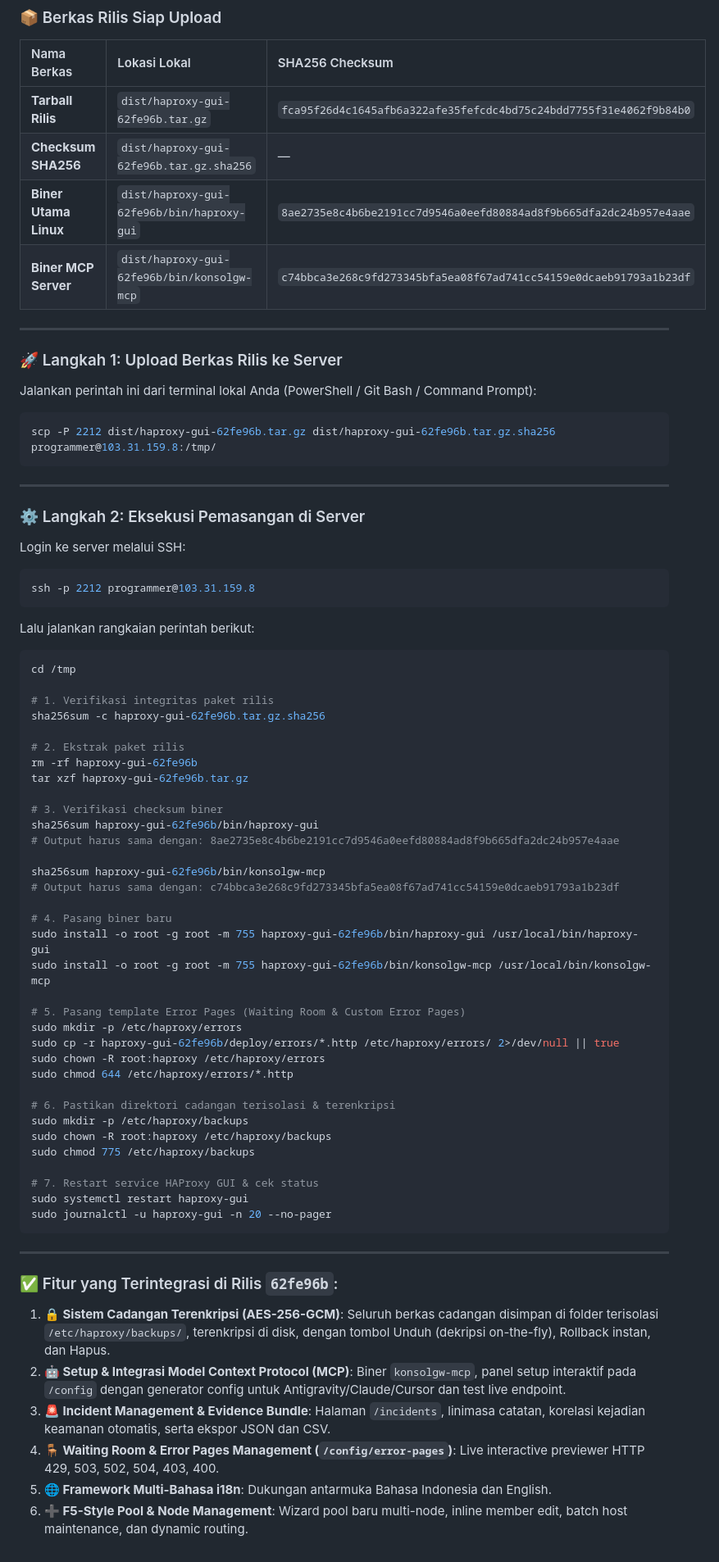
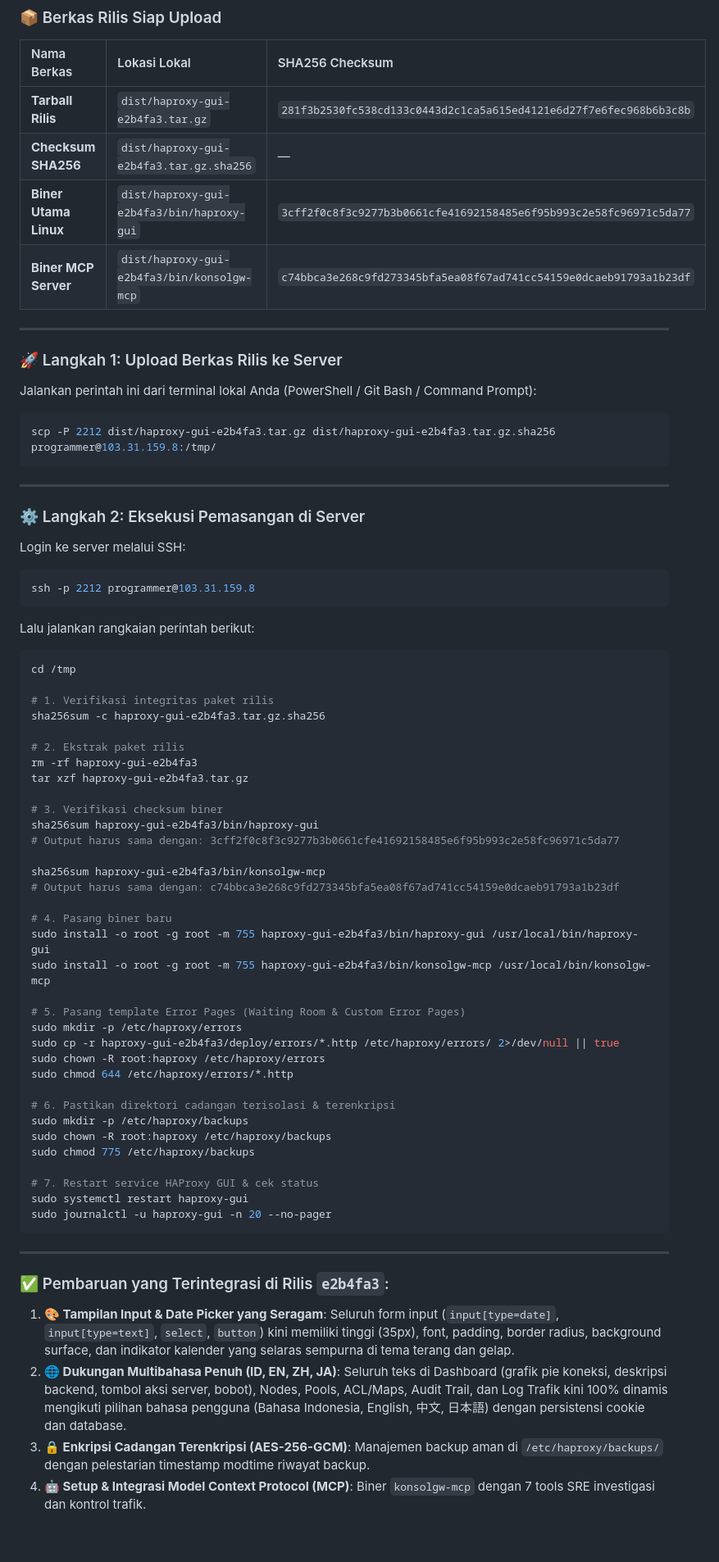
Before and after one commit to prarisbeta/WeaveLoad, a Markdown page: docs/DEPLOY.md, the part around the change. Shown at 82% size. Drawn GitHub-style.

Commit message:
docs: update deploy guide for release e2b4fa3

````diff
--- a/docs/DEPLOY.md
+++ b/docs/DEPLOY.md
@@ -8,10 +8,10 @@ Paket rilis biner statis Linux amd64 telah siap dikompilasi beserta template *er
 
 | Nama Berkas | Lokasi Lokal | SHA256 Checksum |
 | :--- | :--- | :--- |
-| **Tarball Rilis** | `dist/haproxy-gui-62fe96b.tar.gz` | `fca95f26d4c1645afb6a322afe35fefcdc4bd75c24bdd7755f31e4062f9b84b0` |
-| **Checksum SHA256** | `dist/haproxy-gui-62fe96b.tar.gz.sha256` | — |
-| **Biner Utama Linux** | `dist/haproxy-gui-62fe96b/bin/haproxy-gui` | `8ae2735e8c4b6be2191cc7d9546a0eefd80884ad8f9b665dfa2dc24b957e4aae` |
-| **Biner MCP Server** | `dist/haproxy-gui-62fe96b/bin/konsolgw-mcp` | `c74bbca3e268c9fd273345bfa5ea08f67ad741cc54159e0dcaeb91793a1b23df` |
+| **Tarball Rilis** | `dist/haproxy-gui-e2b4fa3.tar.gz` | `281f3b2530fc538cd133c0443d2c1ca5a615ed4121e6d27f7e6fec968b6b3c8b` |
+| **Checksum SHA256** | `dist/haproxy-gui-e2b4fa3.tar.gz.sha256` | — |
+| **Biner Utama Linux** | `dist/haproxy-gui-e2b4fa3/bin/haproxy-gui` | `3cff2f0c8f3c9277b3b0661cfe41692158485e6f95b993c2e58fc96971c5da77` |
+| **Biner MCP Server** | `dist/haproxy-gui-e2b4fa3/bin/konsolgw-mcp` | `c74bbca3e268c9fd273345bfa5ea08f67ad741cc54159e0dcaeb91793a1b23df` |
 
 ---
 
@@ -20,7 +20,7 @@ Paket rilis biner statis Linux amd64 telah siap dikompilasi beserta template *er
 Jalankan perintah ini dari terminal lokal Anda (PowerShell / Git Bash / Command Prompt):
 
 ```bash
-scp -P 2212 dist/haproxy-gui-62fe96b.tar.gz dist/haproxy-gui-62fe96b.tar.gz.sha256 programmer@103.31.159.8:/tmp/
+scp -P 2212 dist/haproxy-gui-e2b4fa3.tar.gz dist/haproxy-gui-e2b4fa3.tar.gz.sha256 programmer@103.31.159.8:/tmp/
 ```
 
 ---
@@ -38,26 +38,26 @@ Lalu jalankan rangkaian perintah berikut:
 cd /tmp
 
 # 1. Verifikasi integritas paket rilis
-sha256sum -c haproxy-gui-62fe96b.tar.gz.sha256
+sha256sum -c haproxy-gui-e2b4fa3.tar.gz.sha256
 
 # 2. Ekstrak paket rilis
-rm -rf haproxy-gui-62fe96b
-tar xzf haproxy-gui-62fe96b.tar.gz
+rm -rf haproxy-gui-e2b4fa3
+tar xzf haproxy-gui-e2b4fa3.tar.gz
 
 # 3. Verifikasi checksum biner
-sha256sum haproxy-gui-62fe96b/bin/haproxy-gui
-# Output harus sama dengan: 8ae2735e8c4b6be2191cc7d9546a0eefd80884ad8f9b665dfa2dc24b957e4aae
+sha256sum haproxy-gui-e2b4fa3/bin/haproxy-gui
+# Output harus sama dengan: 3cff2f0c8f3c9277b3b0661cfe41692158485e6f95b993c2e58fc96971c5da77
 
-sha256sum haproxy-gui-62fe96b/bin/konsolgw-mcp
+sha256sum haproxy-gui-e2b4fa3/bin/konsolgw-mcp
 # Output harus sama dengan: c74bbca3e268c9fd273345bfa5ea08f67ad741cc54159e0dcaeb91793a1b23df
 
 # 4. Pasang biner baru
-sudo install -o root -g root -m 755 haproxy-gui-62fe96b/bin/haproxy-gui /usr/local/bin/haproxy-gui
-sudo install -o root -g root -m 755 haproxy-gui-62fe96b/bin/konsolgw-mcp /usr/local/bin/konsolgw-mcp
+sudo install -o root -g root -m 755 haproxy-gui-e2b4fa3/bin/haproxy-gui /usr/local/bin/haproxy-gui
+sudo install -o root -g root -m 755 haproxy-gui-e2b4fa3/bin/konsolgw-mcp /usr/local/bin/konsolgw-mcp
 
 # 5. Pasang template Error Pages (Waiting Room & Custom Error Pages)
 sudo mkdir -p /etc/haproxy/errors
-sudo cp -r haproxy-gui-62fe96b/deploy/errors/*.http /etc/haproxy/errors/ 2>/dev/null || true
+sudo cp -r haproxy-gui-e2b4fa3/deploy/errors/*.http /etc/haproxy/errors/ 2>/dev/null || true
 sudo chown -R root:haproxy /etc/haproxy/errors
 sudo chmod 644 /etc/haproxy/errors/*.http
 
@@ -73,10 +73,8 @@ sudo journalctl -u haproxy-gui -n 20 --no-pager
 
 ---
 
-### ✅ Fitur yang Terintegrasi di Rilis `62fe96b`:
-1. **🔒 Sistem Cadangan Terenkripsi (AES-256-GCM)**: Seluruh berkas cadangan disimpan di folder terisolasi `/etc/haproxy/backups/`, terenkripsi di disk, dengan tombol Unduh (dekripsi on-the-fly), Rollback instan, dan Hapus.
-2. **🤖 Setup & Integrasi Model Context Protocol (MCP)**: Biner `konsolgw-mcp`, panel setup interaktif pada `/config` dengan generator config untuk Antigravity/Claude/Cursor dan test live endpoint.
-3. **🚨 Incident Management & Evidence Bundle**: Halaman `/incidents`, linimasa catatan, korelasi kejadian keamanan otomatis, serta ekspor JSON dan CSV.
-4. **🪑 Waiting Room & Error Pages Management (`/config/error-pages`)**: Live interactive previewer HTTP 429, 503, 502, 504, 403, 400.
-5. **🌐 Framework Multi-Bahasa i18n**: Dukungan antarmuka Bahasa Indonesia dan English.
-6. **➕ F5-Style Pool & Node Management**: Wizard pool baru multi-node, inline member edit, batch host maintenance, dan dynamic routing.
+### ✅ Pembaruan yang Terintegrasi di Rilis `e2b4fa3`:
+1. **🎨 Tampilan Input & Date Picker yang Seragam**: Seluruh form input (`input[type=date]`, `input[type=text]`, `select`, `button`) kini memiliki tinggi (35px), font, padding, border radius, background surface, dan indikator kalender yang selaras sempurna di tema terang dan gelap.
+2. **🌐 Dukungan Multibahasa Penuh (ID, EN, ZH, JA)**: Seluruh teks di Dashboard (grafik pie koneksi, deskripsi backend, tombol aksi server, bobot), Nodes, Pools, ACL/Maps, Audit Trail, dan Log Trafik kini 100% dinamis mengikuti pilihan bahasa pengguna (Bahasa Indonesia, English, 中文, 日本語) dengan persistensi cookie dan database.
+3. **🔒 Enkripsi Cadangan Terenkripsi (AES-256-GCM)**: Manajemen backup aman di `/etc/haproxy/backups/` dengan pelestarian timestamp modtime riwayat backup.
+4. **🤖 Setup & Integrasi Model Context Protocol (MCP)**: Biner `konsolgw-mcp` dengan 7 tools SRE investigasi dan kontrol trafik.
````
